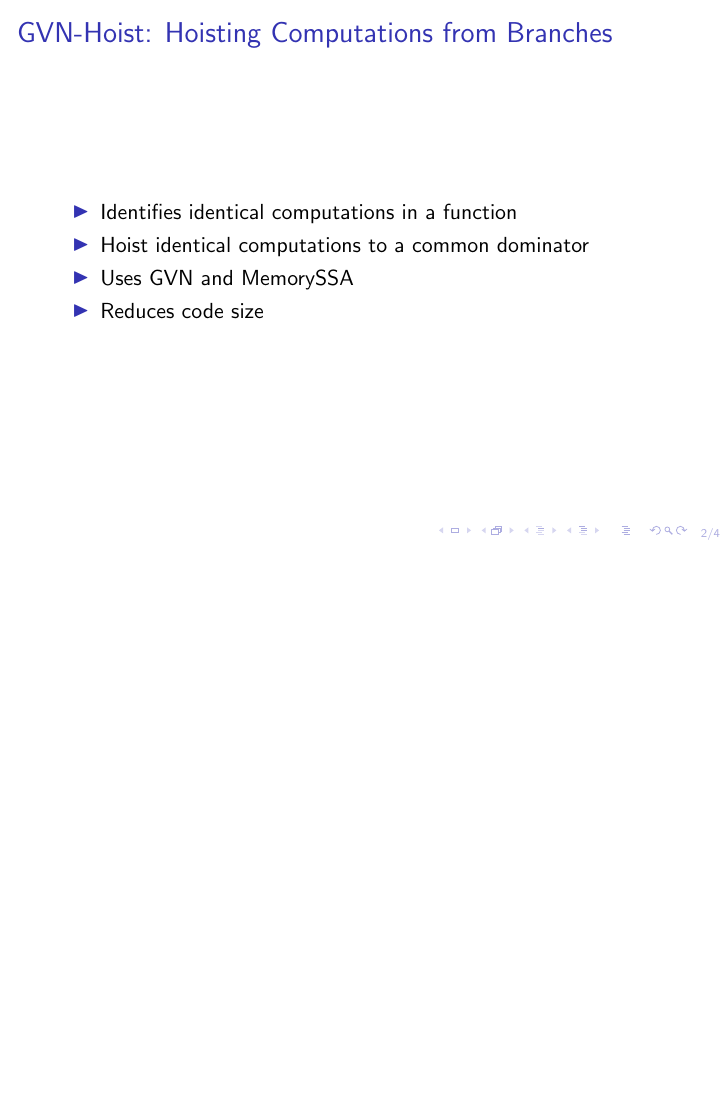
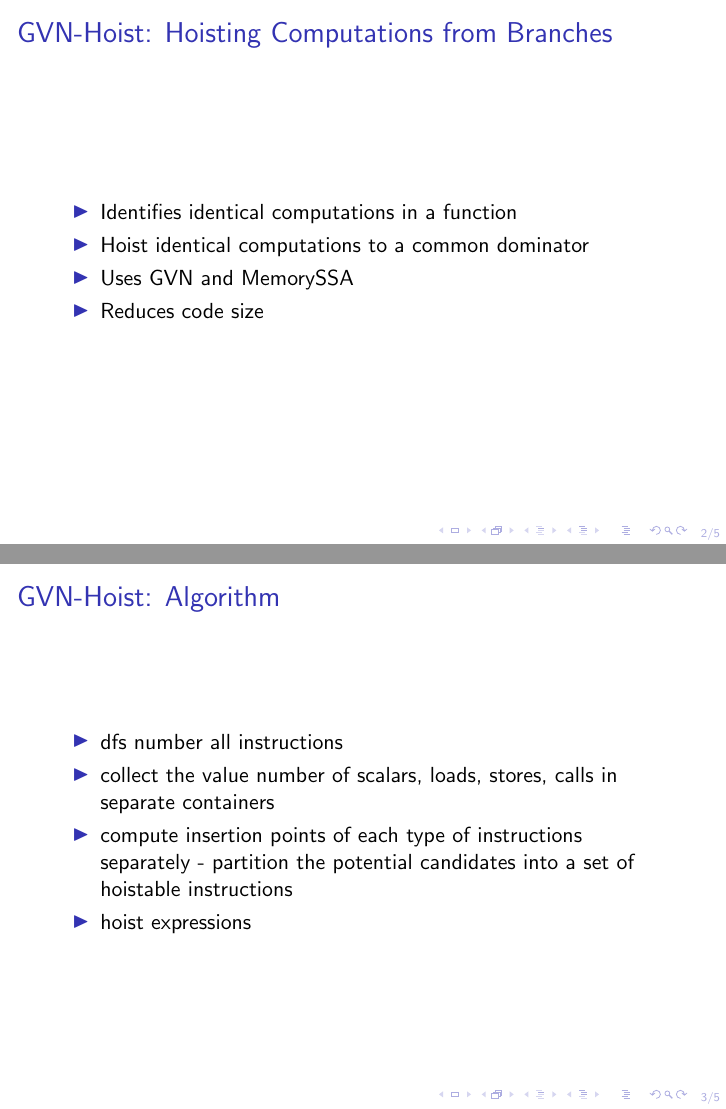
Before and after one commit to reSHARMA/gvn-hoist, LaTeX slides (slides/gvn-hoist.tex): page 2 of 4 before the commit and pages 2 and 3 of 5 after it, the two joined at a grey line, the shorter picture padded with empty space. Compiled offline with LaTeX, dvips and Ghostscript.

Commit message:
algorithm overview

```diff
--- a/slides/gvn-hoist.tex
+++ b/slides/gvn-hoist.tex
@@ -49,6 +49,16 @@
   \end{itemize}
 }
 
+\frame{\frametitle{\GVN{}-Hoist: Algorithm}
+  \begin{itemize}
+  \item dfs number all instructions
+  \item collect the value number of scalars, loads, stores, calls in separate containers
+  \item compute insertion points of each type of instructions separately
+    - partition the potential candidates into a set of hoistable instructions
+  \item hoist expressions
+  \end{itemize}
+}
+
 \frame{\frametitle{CFGSimplify's code hoisting}
   \begin{itemize}
   \item identifies computations to be hoisted at the beginning of BB
```
